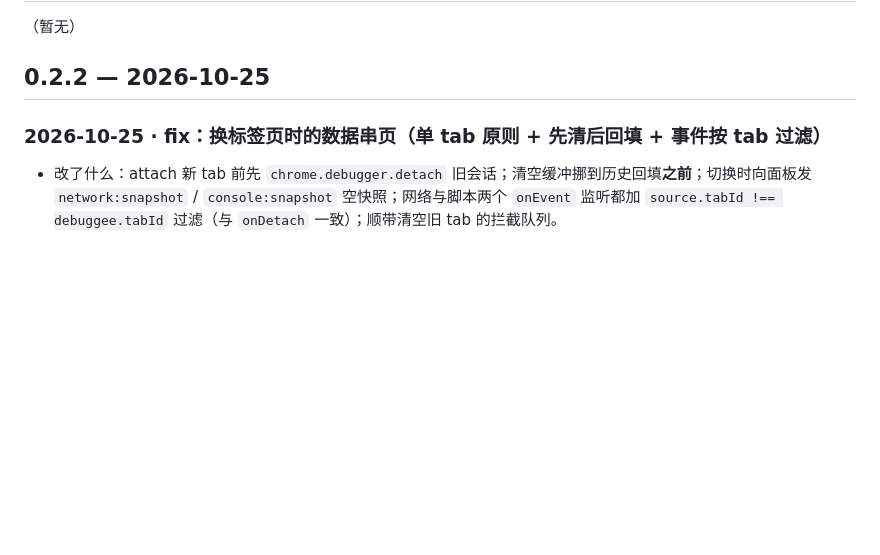
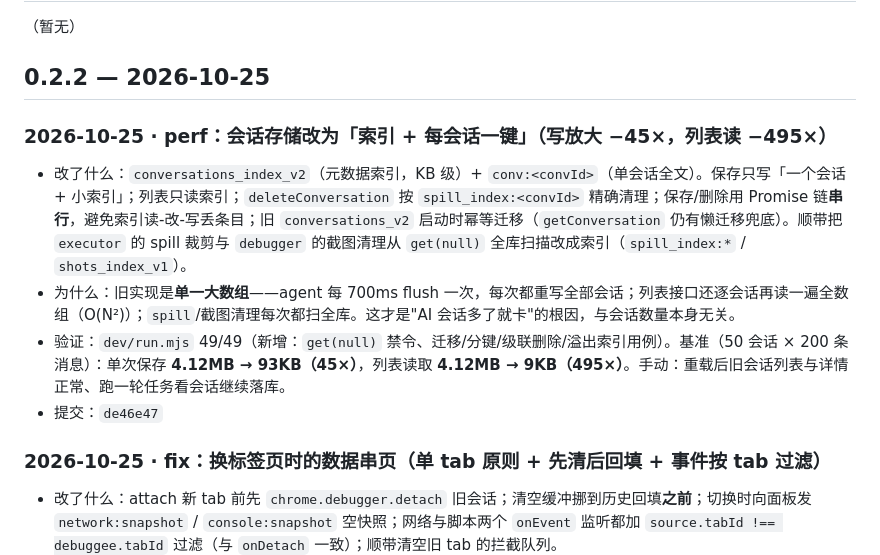
Before and after one commit to gu437/F12x, a Markdown page: CHANGELOG.md, the part around the change. Drawn GitHub-style; blank space fills up the shorter version.

Commit message:
docs: 记录会话存储性能重构（de46e47）

```diff
--- a/CHANGELOG.md
+++ b/CHANGELOG.md
@@ -30,6 +30,12 @@
 （暂无）
 
 ## 0.2.2 — 2026-10-25
+
+### 2026-10-25 · perf：会话存储改为「索引 + 每会话一键」（写放大 −45×，列表读 −495×）
+- 改了什么：`conversations_index_v2`（元数据索引，KB 级）+ `conv:<convId>`（单会话全文）。保存只写「一个会话 + 小索引」；列表只读索引；`deleteConversation` 按 `spill_index:<convId>` 精确清理；保存/删除用 Promise 链**串行**，避免索引读-改-写丢条目；旧 `conversations_v2` 启动时幂等迁移（`getConversation` 仍有懒迁移兜底）。顺带把 `executor` 的 spill 裁剪与 `debugger` 的截图清理从 `get(null)` 全库扫描改成索引（`spill_index:*` / `shots_index_v1`）。
+- 为什么：旧实现是**单一大数组**——agent 每 700ms flush 一次，每次都重写全部会话；列表接口还逐会话再读一遍全数组（O(N²)）；`spill`/截图清理每次都扫全库。这才是"AI 会话多了就卡"的根因，与会话数量本身无关。
+- 验证：`dev/run.mjs` 49/49（新增：`get(null)` 禁令、迁移/分键/级联删除/溢出索引用例）。基准（50 会话 × 200 条消息）：单次保存 **4.12MB → 93KB（45×）**，列表读取 **4.12MB → 9KB（495×）**。手动：重载后旧会话列表与详情正常、跑一轮任务看会话继续落库。
+- 提交：`de46e47`
 
 ### 2026-10-25 · fix：换标签页时的数据串页（单 tab 原则 + 先清后回填 + 事件按 tab 过滤）
 - 改了什么：attach 新 tab 前先 `chrome.debugger.detach` 旧会话；清空缓冲挪到历史回填**之前**；切换时向面板发 `network:snapshot` / `console:snapshot` 空快照；网络与脚本两个 `onEvent` 监听都加 `source.tabId !== debuggee.tabId` 过滤（与 `onDetach` 一致）；顺带清空旧 tab 的拦截队列。
```
